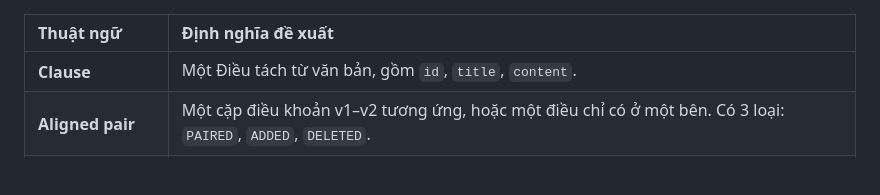
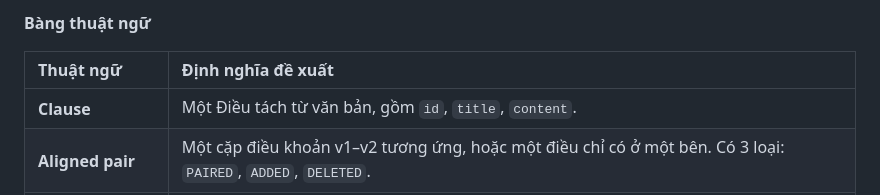
Before and after one commit to Lyra1603/group4_legal_document_change_detection, a Markdown page: docs/srs.md, the part around the change. GitHub-like rendering; blank space fills up the shorter version.

Commit message:
feature/update_srs.md

```diff
--- a/docs/srs.md
+++ b/docs/srs.md
@@ -1,3 +1,5 @@
+**Bàng thuật ngữ**
+
 | Thuật ngữ | Định nghĩa đề xuất |
 | :--- | :--- |
 | **Clause** | Một Điều tách từ văn bản, gồm `id`, `title`, `content`. |
```
